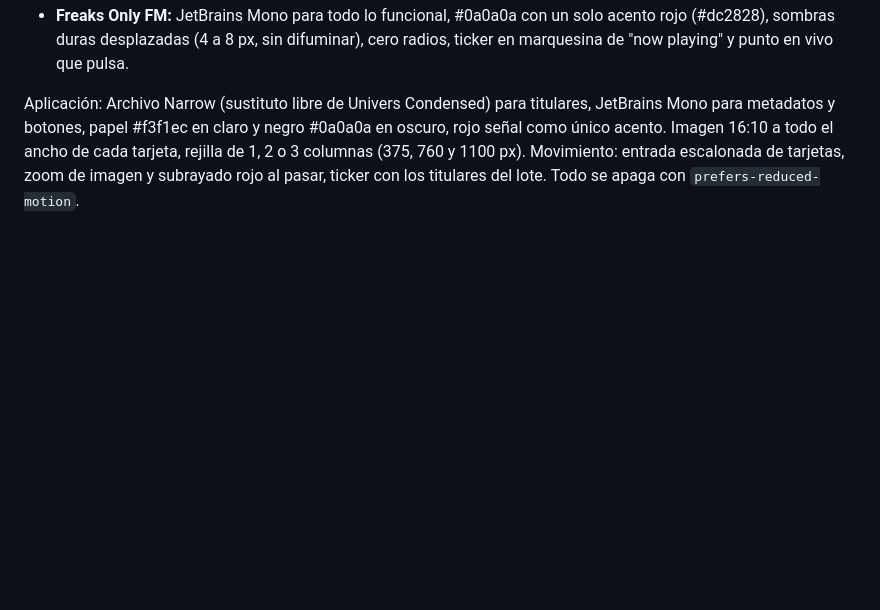
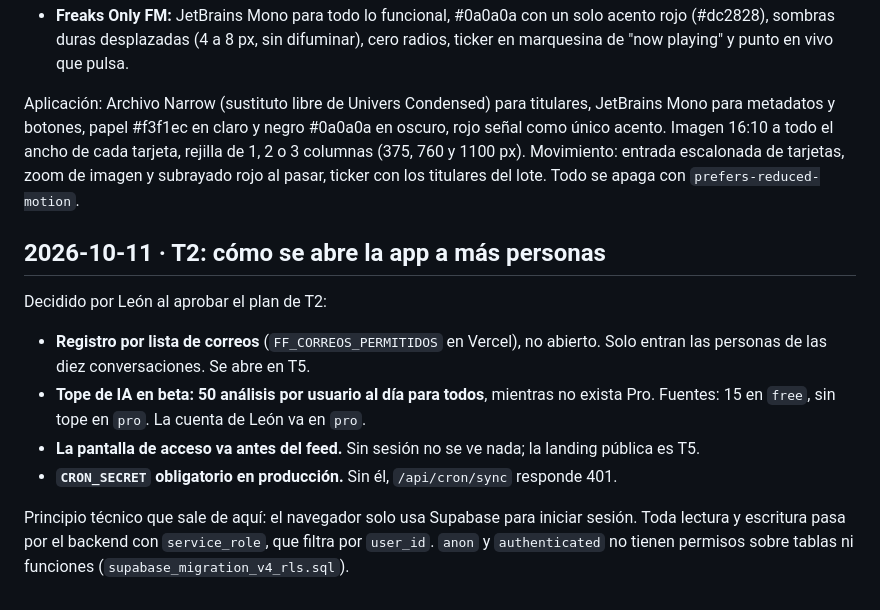
Before and after one commit to leonvelazquez-tecmi/focusfeed, a Markdown page: context/decisiones.md, the part around the change. Rendered like a GitHub page; blank space fills up the shorter version.

```diff
--- a/context/decisiones.md
+++ b/context/decisiones.md
@@ -45,3 +45,14 @@ Qué se tomó de cada uno, medido en el navegador:
 - **Freaks Only FM:** JetBrains Mono para todo lo funcional, #0a0a0a con un solo acento rojo (#dc2828), sombras duras desplazadas (4 a 8 px, sin difuminar), cero radios, ticker en marquesina de "now playing" y punto en vivo que pulsa.
 
 Aplicación: Archivo Narrow (sustituto libre de Univers Condensed) para titulares, JetBrains Mono para metadatos y botones, papel #f3f1ec en claro y negro #0a0a0a en oscuro, rojo señal como único acento. Imagen 16:10 a todo el ancho de cada tarjeta, rejilla de 1, 2 o 3 columnas (375, 760 y 1100 px). Movimiento: entrada escalonada de tarjetas, zoom de imagen y subrayado rojo al pasar, ticker con los titulares del lote. Todo se apaga con `prefers-reduced-motion`.
+
+## 2026-10-11 · T2: cómo se abre la app a más personas
+
+Decidido por León al aprobar el plan de T2:
+
+- **Registro por lista de correos** (`FF_CORREOS_PERMITIDOS` en Vercel), no abierto. Solo entran las personas de las diez conversaciones. Se abre en T5.
+- **Tope de IA en beta: 50 análisis por usuario al día para todos**, mientras no exista Pro. Fuentes: 15 en `free`, sin tope en `pro`. La cuenta de León va en `pro`.
+- **La pantalla de acceso va antes del feed.** Sin sesión no se ve nada; la landing pública es T5.
+- **`CRON_SECRET` obligatorio en producción.** Sin él, `/api/cron/sync` responde 401.
+
+Principio técnico que sale de aquí: el navegador solo usa Supabase para iniciar sesión. Toda lectura y escritura pasa por el backend con `service_role`, que filtra por `user_id`. `anon` y `authenticated` no tienen permisos sobre tablas ni funciones (`supabase_migration_v4_rls.sql`).
```
Also changed, not shown: CLAUDE.md (+3 -0 lines), ROADMAP.md (+10 -8 lines).
